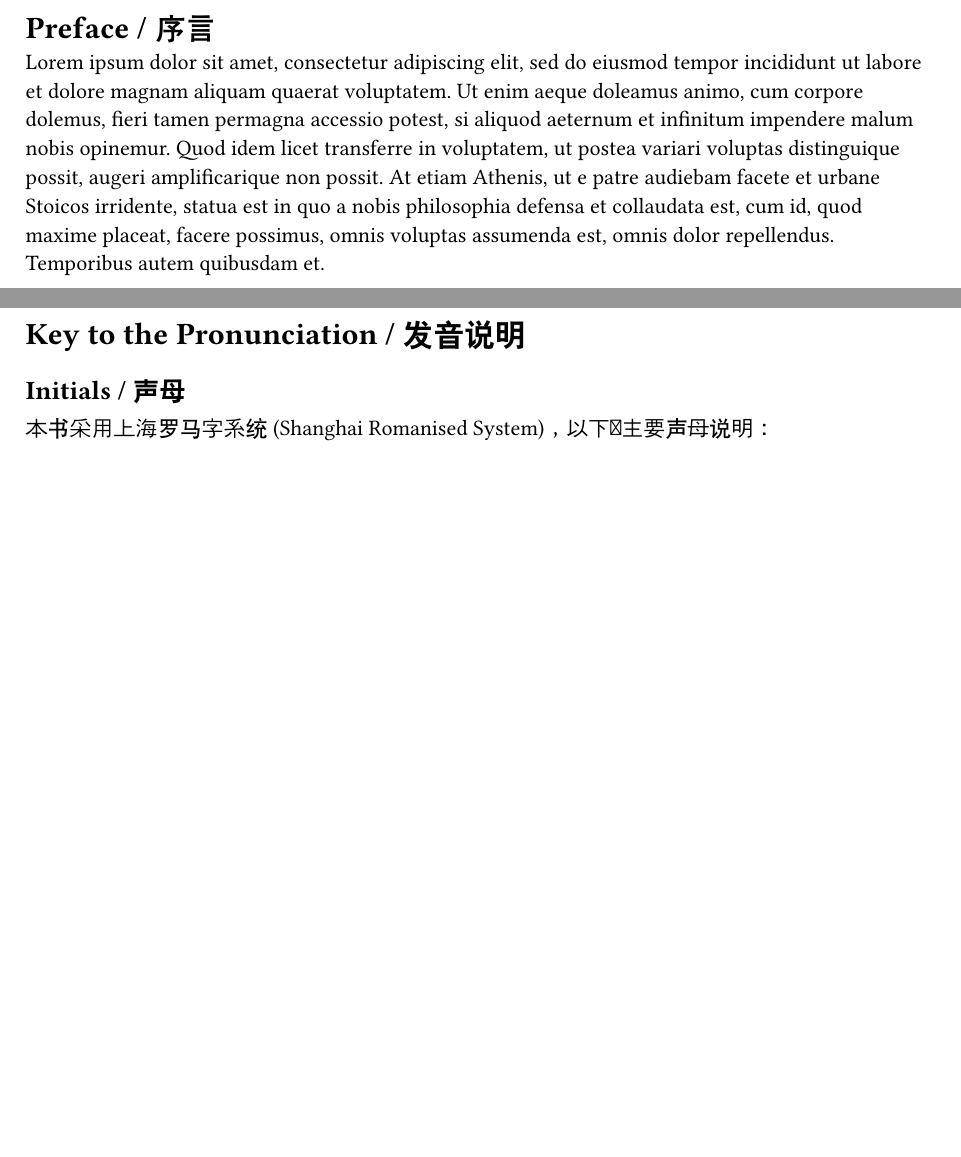
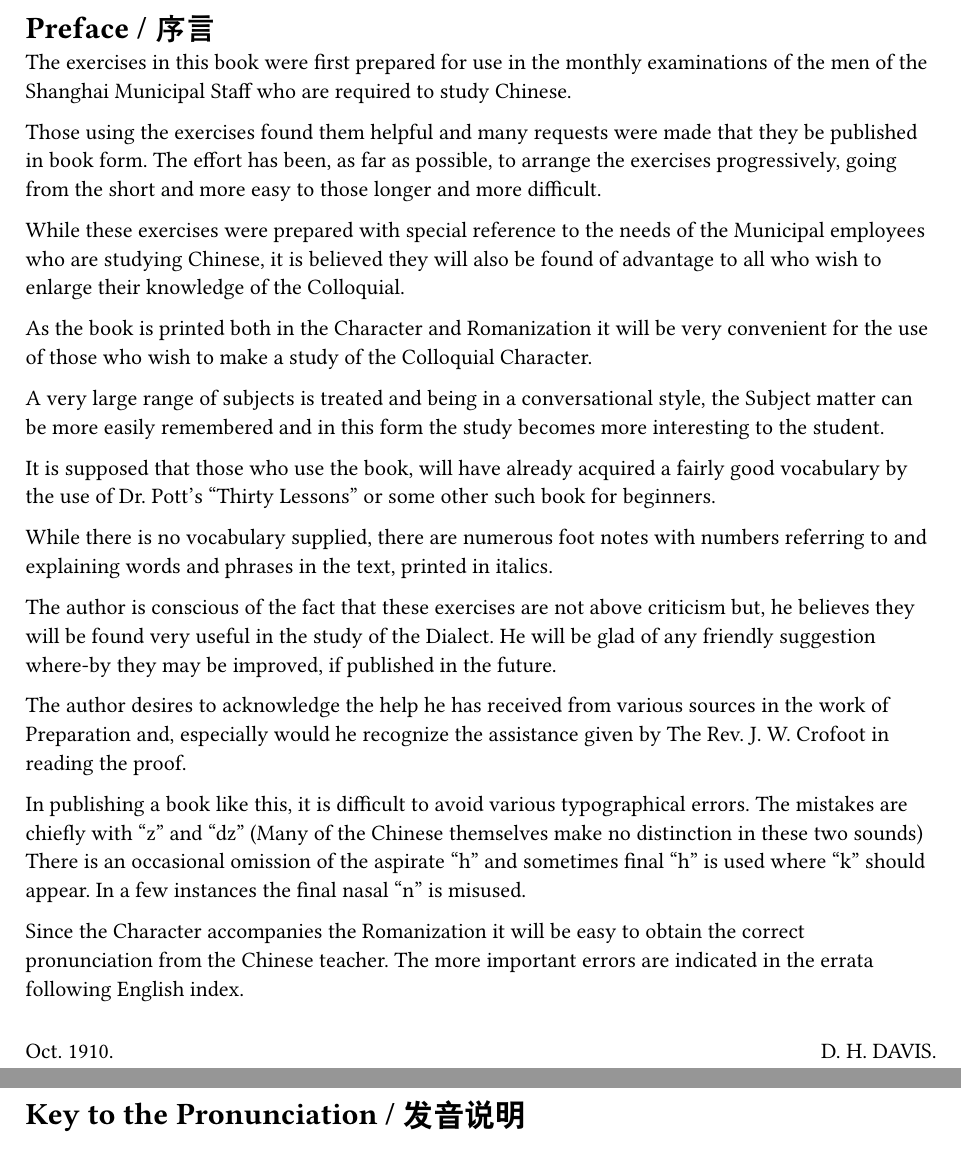
Before and after one commit to Tinnci/shanghai-dialect-1910, a Typst document (typst_source/contents/preliminary.typ): two parts of pages 3 and 4 of 5 before the commit and two parts of pages 3 and 4 of 4 after it, joined at a grey line, cut so that both start at the same text, the shorter picture padded with empty space. Compiled offline with Typst 0.15.

Commit message:
Update Preface content in preliminary.typ

```diff
--- a/typst_source/contents/preliminary.typ
+++ b/typst_source/contents/preliminary.typ
@@ -77,12 +81,38 @@
 // ============================================================
-// 序言 (可根据原书内容填充)
+// 序言 (PREFACE)
 // ============================================================
 
 = Preface / 序言
 
-#lorem(100)
+The exercises in this book were first prepared for use in the monthly examinations of the men of the Shanghai Municipal Staff who are required to study Chinese.
 
-// TODO: 根据原书序言内容补充
+Those using the exercises found them helpful and many requests were made that they be published in book form. The effort has been, as far as possible, to arrange the exercises progressively, going from the short and more easy to those longer and more difficult.
+
+While these exercises were prepared with special reference to the needs of the Municipal employees who are studying Chinese, it is believed they will also be found of advantage to all who wish to enlarge their knowledge of the Colloquial.
+
+As the book is printed both in the Character and Romanization it will be very convenient for the use of those who wish to make a study of the Colloquial Character.
+
+A very large range of subjects is treated and being in a conversational style, the Subject matter can be more easily remembered and in this form the study becomes more interesting to the student.
+
+It is supposed that those who use the book, will have already acquired a fairly good vocabulary by the use of Dr. Pott's "Thirty Lessons" or some other such book for beginners.
+
+While there is no vocabulary supplied, there are numerous foot notes with numbers referring to and explaining words and phrases in the text, printed in italics.
+
+The author is conscious of the fact that these exercises are not above criticism but, he believes they will be found very useful in the study of the Dialect. He will be glad of any friendly suggestion where-by they may be improved, if published in the future.
+
+The author desires to acknowledge the help he has received from various sources in the work of Preparation and, especially would he recognize the assistance given by The Rev. J. W. Crofoot in reading the proof.
+
+In publishing a book like this, it is difficult to avoid various typographical errors. The mistakes are chiefly with "z" and "dz" (Many of the Chinese themselves make no distinction in these two sounds) There is an occasional omission of the aspirate "h" and sometimes final "h" is used where "k" should appear. In a few instances the final nasal "n" is misused.
+
+Since the Character accompanies the Romanization it will be easy to obtain the correct pronunciation from the Chinese teacher. The more important errors are indicated in the errata following English index.
+
+#v(1em)
+
+#grid(
+  columns: (1fr, 1fr),
+  [Oct. 1910.],
+  align(right)[D. H. DAVIS.]
+)
 
 #pagebreak()
 
@@ -92,10 +122,4 @@
 
 = Key to the Pronunciation / 发音说明
 
-== Initials / 声母
-
-本书采用上海罗马字系统 (Shanghai Romanised System)，以下为主要声母说明：
-
-// TODO: 根据原书发音键内容补充
-
-#pagebreak()
+// TODO: 后续根据图 5-8 补充声母、韵母、声调的具体说明
```
Also changed, not shown: typst_source/contents/preliminary.typ (6 more changed lines).
